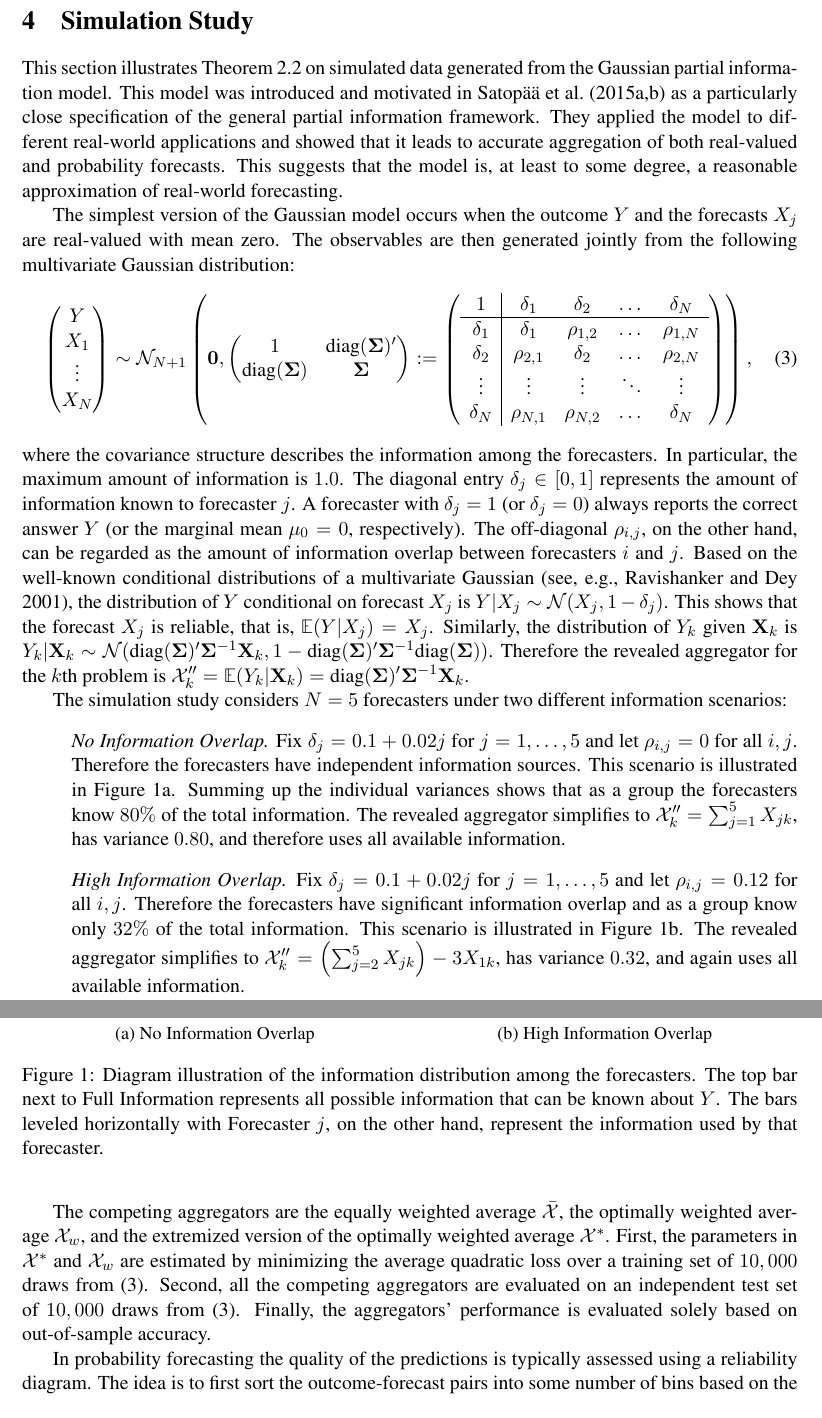
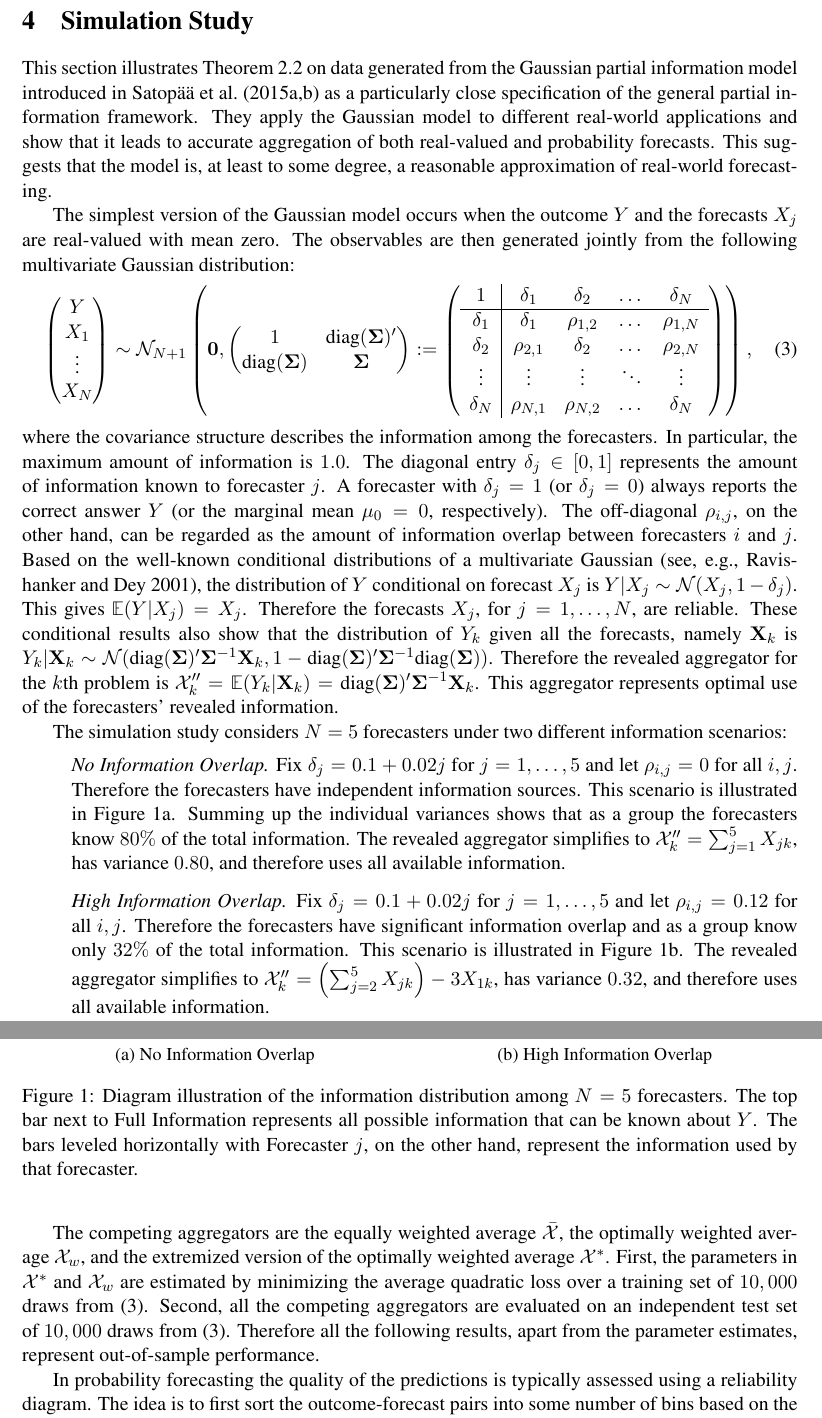
Before and after one commit to satopaa/Combining-and-Extremizing-Real-Value-Forecasts, a LaTeX paper (Contraction.tex): two parts of pages 8 and 9 of 22, joined at a grey line, cut so that both start at the same text. Compiled offline with pdfLaTeX.

Commit message:
Edits: Section 4

```diff
--- a/Contraction.tex
+++ b/Contraction.tex
@@ -413,7 +413,7 @@ Observe that the solution to (\ref{secondProblem}) is nothing more than the ordi
 
 \section{Simulation Study} \label{simulation}
 
-This section illustrates Theorem \ref{contraction} on simulated data generated from the Gaussian partial information model. This model was introduced and motivated in \cite{satopaamodeling2, satopaamodeling} as a particularly close specification of the general partial information framework. They applied the model to different real-world applications and showed that it leads to accurate aggregation of both real-valued and probability forecasts. This suggests that the model is, at least to some degree, a reasonable approximation of real-world forecasting.
+This section illustrates Theorem \ref{contraction} on data generated from the Gaussian partial information model introduced in \cite{satopaamodeling2, satopaamodeling} as a particularly close specification of the general partial information framework. They apply the Gaussian model to different real-world applications and show that it leads to accurate aggregation of both real-valued and probability forecasts. This suggests that the model is, at least to some degree, a reasonable approximation of real-world forecasting.
 
 The simplest version of the Gaussian model occurs when the outcome $Y$ and the forecasts $X_j$ are real-valued with mean zero. The observables are then generated jointly from the following multivariate Gaussian distribution:
 \begin{align}
@@ -431,8 +431,9 @@ The simplest version of the Gaussian model occurs when the outcome $Y$ and the f
 \delta_N & \rho_{N,1} & \rho_{N,2} & \dots & \delta_N\\
  \end{array}\right)\right),  \label{NExperts}
 \end{align}
-where the covariance structure describes the information among the forecasters. In particular, the maximum amount of information is $1.0$. The diagonal entry $\delta_j \in [0,1]$ represents the amount of information known to forecaster $j$. A forecaster with $\delta_j = 1$ (or $\delta_j = 0$) always reports the correct answer $Y$ (or the marginal mean $\mu_0 = 0$, respectively). The off-diagonal $\rho_{i,j}$, on the other hand, can be regarded as the amount of information overlap between forecasters $i$ and $j$. Based on the well-known conditional distributions of a multivariate Gaussian (see, e.g., \citealt{ravishanker2001first}), the distribution of $Y$ conditional on forecast $X_j$ is $Y|X_j \sim \mathcal{N}(X_j, 1-\delta_j)$. This shows that the forecast $X_j$ is reliable, that is, $\E(Y | X_j) = X_j$.
-Similarly, the distribution of $Y_k$ given $\X_k$ is $Y_k | \X_k \sim \mathcal{N}(\diag(\bSigma)'\bSigma^{-1}\X_k, 1- \diag(\bSigma)'\bSigma^{-1}\diag(\bSigma))$. Therefore the revealed aggregator for the $k$th problem is $\mathcal{X}_k''  = \E(Y_k | \X_k) = \diag(\bSigma)'\bSigma^{-1}\X_k$.
+where the covariance structure describes the information among the forecasters. In particular, the maximum amount of information is $1.0$. The diagonal entry $\delta_j \in [0,1]$ represents the amount of information known to forecaster $j$. A forecaster with $\delta_j = 1$ (or $\delta_j = 0$) always reports the correct answer $Y$ (or the marginal mean $\mu_0 = 0$, respectively). The off-diagonal $\rho_{i,j}$, on the other hand, can be regarded as the amount of information overlap between forecasters $i$ and $j$. Based on the well-known conditional distributions of a multivariate Gaussian (see, e.g., \citealt{ravishanker2001first}), the distribution of $Y$ conditional on forecast $X_j$ is $Y|X_j \sim \mathcal{N}(X_j, 1-\delta_j)$. This gives $\E(Y | X_j) = X_j$. Therefore the forecasts $X_j$, for $j = 1, \dots, N$, are reliable.
+%shows that the forecast $X_j$ is reliable, that is, $\E(Y | X_j) = X_j$.
+These conditional results also show that the distribution of $Y_k$ given all the forecasts, namely $\X_k$ is $Y_k | \X_k \sim \mathcal{N}(\diag(\bSigma)'\bSigma^{-1}\X_k, 1- \diag(\bSigma)'\bSigma^{-1}\diag(\bSigma))$. Therefore the revealed aggregator for the $k$th problem is  $\mathcal{X}_k''  = \E(Y_k | \X_k) = \diag(\bSigma)'\bSigma^{-1}\X_k$. This aggregator represents optimal use of the forecasters' revealed information.
 
 
 
@@ -451,7 +452,7 @@ Similarly, the distribution of $Y_k$ given $\X_k$ is $Y_k | \X_k \sim \mathcal{N
                 \caption{High Information Overlap}
                 \label{DiagramsB}
         \end{subfigure}
-   \caption{Diagram illustration of the information distribution among the forecasters. The top bar next to Full Information represents all possible information that can be known about $Y$. The bars leveled horizontally with Forecaster $j$, on the other hand, represent the information used by that forecaster.}
+   \caption{Diagram illustration of the information distribution among $N = 5$ forecasters. The top bar next to Full Information represents all possible information that can be known about $Y$. The bars leveled horizontally with Forecaster $j$, on the other hand, represent the information used by that forecaster.}
         \label{Diagrams}
 \end{figure}
 
@@ -461,13 +462,13 @@ The simulation study considers $N = 5$ forecasters under two different informati
 \item[] \textit{No Information Overlap.}  Fix $\delta_j = 0.1 + 0.02j$ for $j = 1, \dots, 5$ and let $\rho_{i,j} = 0$ for all $i,j$. Therefore the forecasters have independent information sources. This scenario is illustrated in Figure \ref{DiagramsA}. Summing up the individual variances shows that as a group the forecasters know $80\%$ of the total information. The revealed aggregator simplifies to $\mathcal{X}_k'' = \sum_{j=1}^5 X_{jk}$, has variance $0.80$, and therefore uses all available information.
 
 
-\item[] \textit{High Information Overlap.} Fix $\delta_j = 0.1 + 0.02j$ for $j = 1, \dots, 5$ and let $\rho_{i,j} = 0.12$ for all $i,j$. Therefore the forecasters have significant information overlap and as a group know only $32\%$ of the total information. This scenario is illustrated in Figure \ref{DiagramsB}. The revealed aggregator simplifies to $ \mathcal{X}_k'' = \left( \sum_{j=2}^5 X_{jk} \right) - 3X_{1k}$, has variance $0.32$, and again uses all available information.
+\item[] \textit{High Information Overlap.} Fix $\delta_j = 0.1 + 0.02j$ for $j = 1, \dots, 5$ and let $\rho_{i,j} = 0.12$ for all $i,j$. Therefore the forecasters have significant information overlap and as a group know only $32\%$ of the total information. This scenario is illustrated in Figure \ref{DiagramsB}. The revealed aggregator simplifies to $ \mathcal{X}_k'' = \left( \sum_{j=2}^5 X_{jk} \right) - 3X_{1k}$, has variance $0.32$, and therefore uses all available information.
 \end{enumerate}
 
 
-The competing aggregators are the equally weighted average $\bar{\mathcal{X}}$, the optimally weighted average $\mathcal{X}_w$, and the extremized version of the optimally weighted average $\mathcal{X}^*$. First, the parameters in $\mathcal{X}^*$ and  $\mathcal{X}_w$ are estimated by minimizing the average quadratic loss over a training set of $10,000$ draws from (\ref{NExperts}).  Second, all the competing aggregators are evaluated on an independent test set of $10,000$ draws from (\ref{NExperts}). Finally,  the aggregators' performance is evaluated solely based on out-of-sample accuracy.
-
-% all the following results, apart from the parameter estimates, represent out-of-sample performance.
+The competing aggregators are the equally weighted average $\bar{\mathcal{X}}$, the optimally weighted average $\mathcal{X}_w$, and the extremized version of the optimally weighted average $\mathcal{X}^*$. First, the parameters in $\mathcal{X}^*$ and  $\mathcal{X}_w$ are estimated by minimizing the average quadratic loss over a training set of $10,000$ draws from (\ref{NExperts}).  Second, all the competing aggregators are evaluated on an independent test set of $10,000$ draws from (\ref{NExperts}).
+%Finally,  the aggregators' performance is evaluated solely based on out-of-sample accuracy.
+Therefore all the following results, apart from the parameter estimates, represent out-of-sample performance.
 
 
 
```
Also changed, not shown: Contraction.tex (12 more changed lines).
